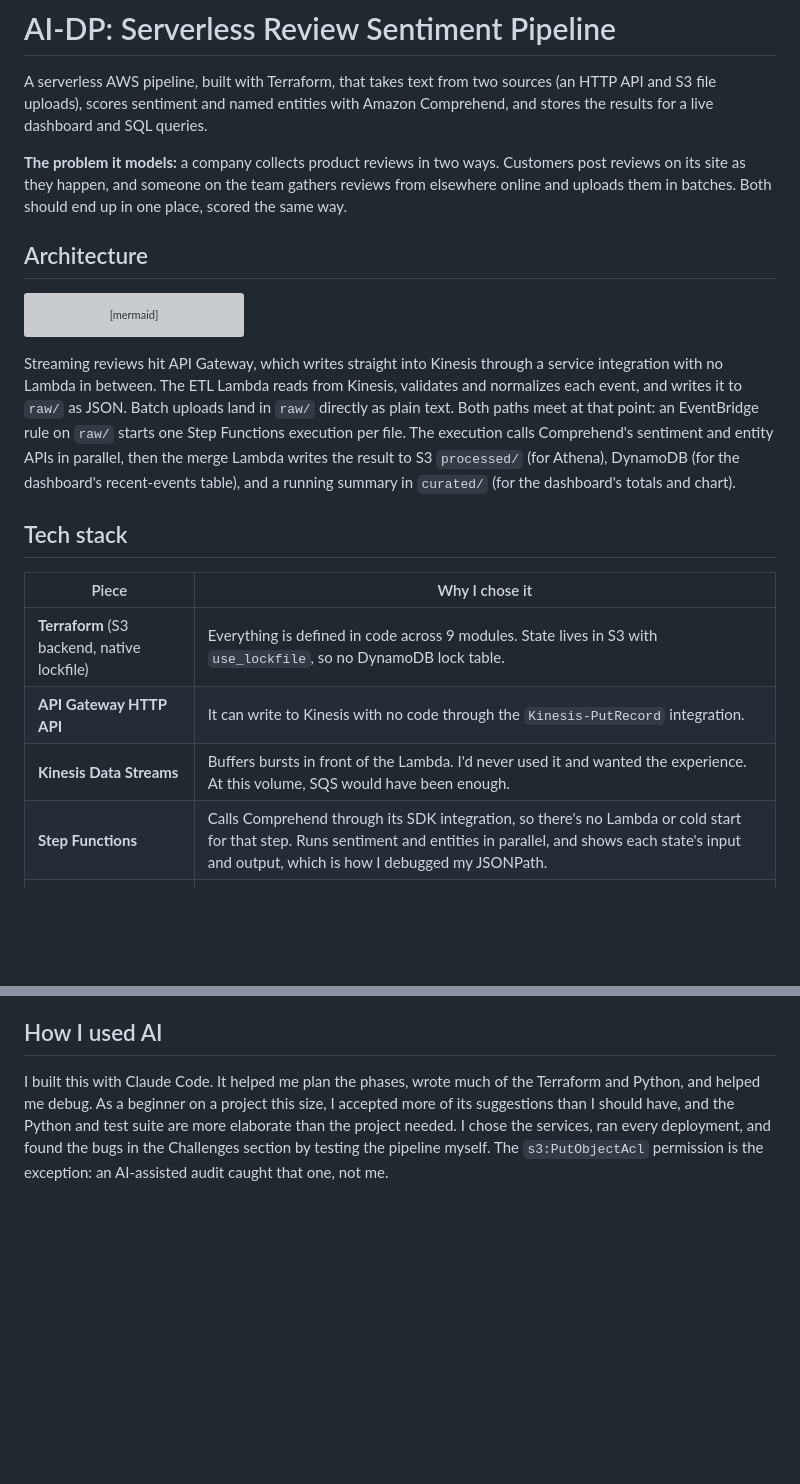
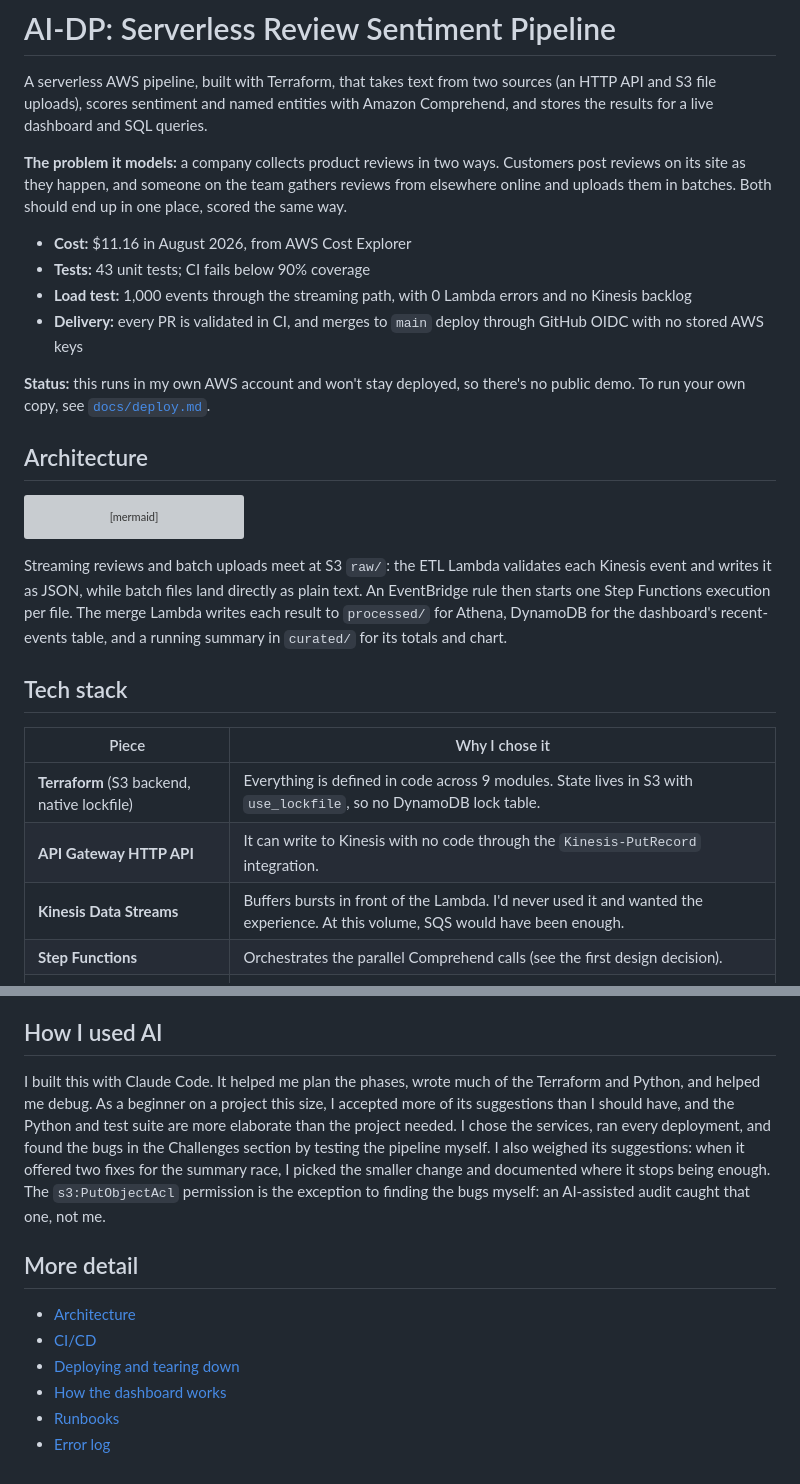
Before and after one commit to CloudMikey/ai-dp, a Markdown page: README.md, 2 parts joined by grey strips. Drawn GitHub-style; blank space fills up the shorter version; grey boxes are pictures that could not be loaded.

````diff
--- a/README.md
+++ b/README.md
@@ -3,6 +3,13 @@
 A serverless AWS pipeline, built with Terraform, that takes text from two sources (an HTTP API and S3 file uploads), scores sentiment and named entities with Amazon Comprehend, and stores the results for a live dashboard and SQL queries.
 
 **The problem it models:** a company collects product reviews in two ways. Customers post reviews on its site as they happen, and someone on the team gathers reviews from elsewhere online and uploads them in batches. Both should end up in one place, scored the same way.
+
+- **Cost:** $11.16 in August 2026, from AWS Cost Explorer
+- **Tests:** 43 unit tests; CI fails below 90% coverage
+- **Load test:** 1,000 events through the streaming path, with 0 Lambda errors and no Kinesis backlog
+- **Delivery:** every PR is validated in CI, and merges to `main` deploy through GitHub OIDC with no stored AWS keys
+
+**Status:** this runs in my own AWS account and won't stay deployed, so there's no public demo. To run your own copy, see [`docs/deploy.md`](docs/deploy.md).
 
 ## Architecture
 
@@ -36,7 +43,7 @@ flowchart LR
     Cur --> Dash
 ```
 
-Streaming reviews hit API Gateway, which writes straight into Kinesis through a service integration with no Lambda in between. The ETL Lambda reads from Kinesis, validates and normalizes each event, and writes it to `raw/` as JSON. Batch uploads land in `raw/` directly as plain text. Both paths meet at that point: an EventBridge rule on `raw/` starts one Step Functions execution per file. The execution calls Comprehend's sentiment and entity APIs in parallel, then the merge Lambda writes the result to S3 `processed/` (for Athena), DynamoDB (for the dashboard's recent-events table), and a running summary in `curated/` (for the dashboard's totals and chart).
+Streaming reviews and batch uploads meet at S3 `raw/`: the ETL Lambda validates each Kinesis event and writes it as JSON, while batch files land directly as plain text. An EventBridge rule then starts one Step Functions execution per file. The merge Lambda writes each result to `processed/` for Athena, DynamoDB for the dashboard's recent-events table, and a running summary in `curated/` for its totals and chart.
 
 ## Tech stack
 
@@ -45,7 +52,7 @@ Streaming reviews hit API Gateway, which writes straight into Kinesis through a
 | **Terraform** (S3 backend, native lockfile) | Everything is defined in code across 9 modules. State lives in S3 with `use_lockfile`, so no DynamoDB lock table. |
 | **API Gateway HTTP API** | It can write to Kinesis with no code through the `Kinesis-PutRecord` integration. |
 | **Kinesis Data Streams** | Buffers bursts in front of the Lambda. I'd never used it and wanted the experience. At this volume, SQS would have been enough. |
-| **Step Functions** | Calls Comprehend through its SDK integration, so there's no Lambda or cold start for that step. Runs sentiment and entities in parallel, and shows each state's input and output, which is how I debugged my JSONPath. |
+| **Step Functions** | Orchestrates the parallel Comprehend calls (see the first design decision). |
 | **Amazon Comprehend** | Managed sentiment and entity detection, with no model to train or host. |
 | **DynamoDB** | Small, short-lived (30-day TTL) data the dashboard can query newest-first through a GSI. |
 | **S3 data lake** | `raw/` → `processed/` → `curated/` layers, each with its own lifecycle rules (IA, then Glacier, then expiry). |
@@ -134,4 +107,13 @@ Streaming reviews hit API Gateway, which writes straight into Kinesis through a
 
 ## How I used AI
 
-I built this with Claude Code. It helped me plan the phases, wrote much of the Terraform and Python, and helped me debug. As a beginner on a project this size, I accepted more of its suggestions than I should have, and the Python and test suite are more elaborate than the project needed. I chose the services, ran every deployment, and found the bugs in the Challenges section by testing the pipeline myself. The `s3:PutObjectAcl` permission is the exception: an AI-assisted audit caught that one, not me.
+I built this with Claude Code. It helped me plan the phases, wrote much of the Terraform and Python, and helped me debug. As a beginner on a project this size, I accepted more of its suggestions than I should have, and the Python and test suite are more elaborate than the project needed. I chose the services, ran every deployment, and found the bugs in the Challenges section by testing the pipeline myself. I also weighed its suggestions: when it offered two fixes for the summary race, I picked the smaller change and documented where it stops being enough. The `s3:PutObjectAcl` permission is the exception to finding the bugs myself: an AI-assisted audit caught that one, not me.
+
+## More detail
+
+- [Architecture](docs/architecture.md)
+- [CI/CD](docs/cicd.md)
+- [Deploying and tearing down](docs/deploy.md)
+- [How the dashboard works](docs/dashboard-explained.md)
+- [Runbooks](docs/runbooks.md)
+- [Error log](docs/errorlog.md)
````
Also changed, not shown: other parts of README.md (+13 -47 lines), docs/deploy.md (added, +32 -0 lines).
